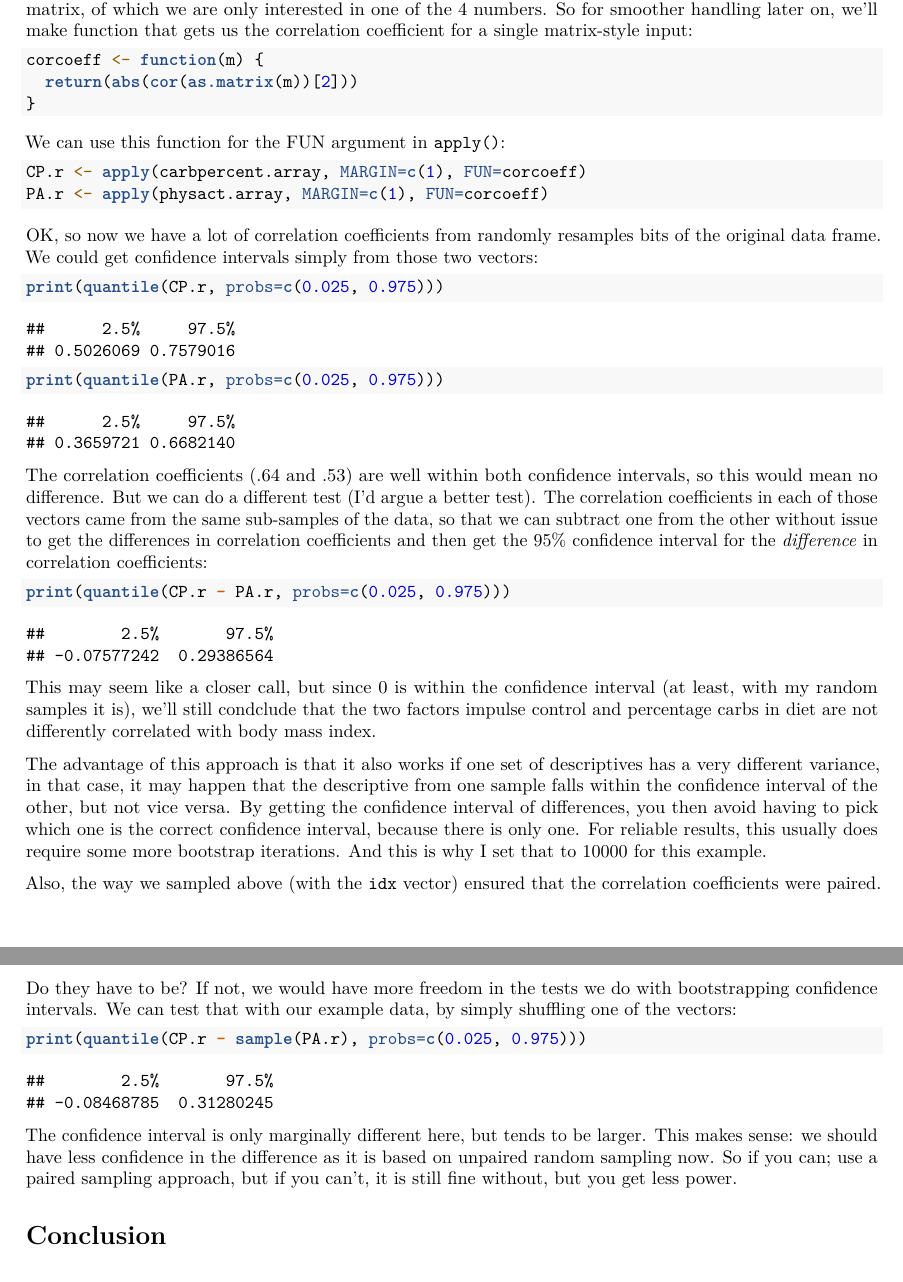
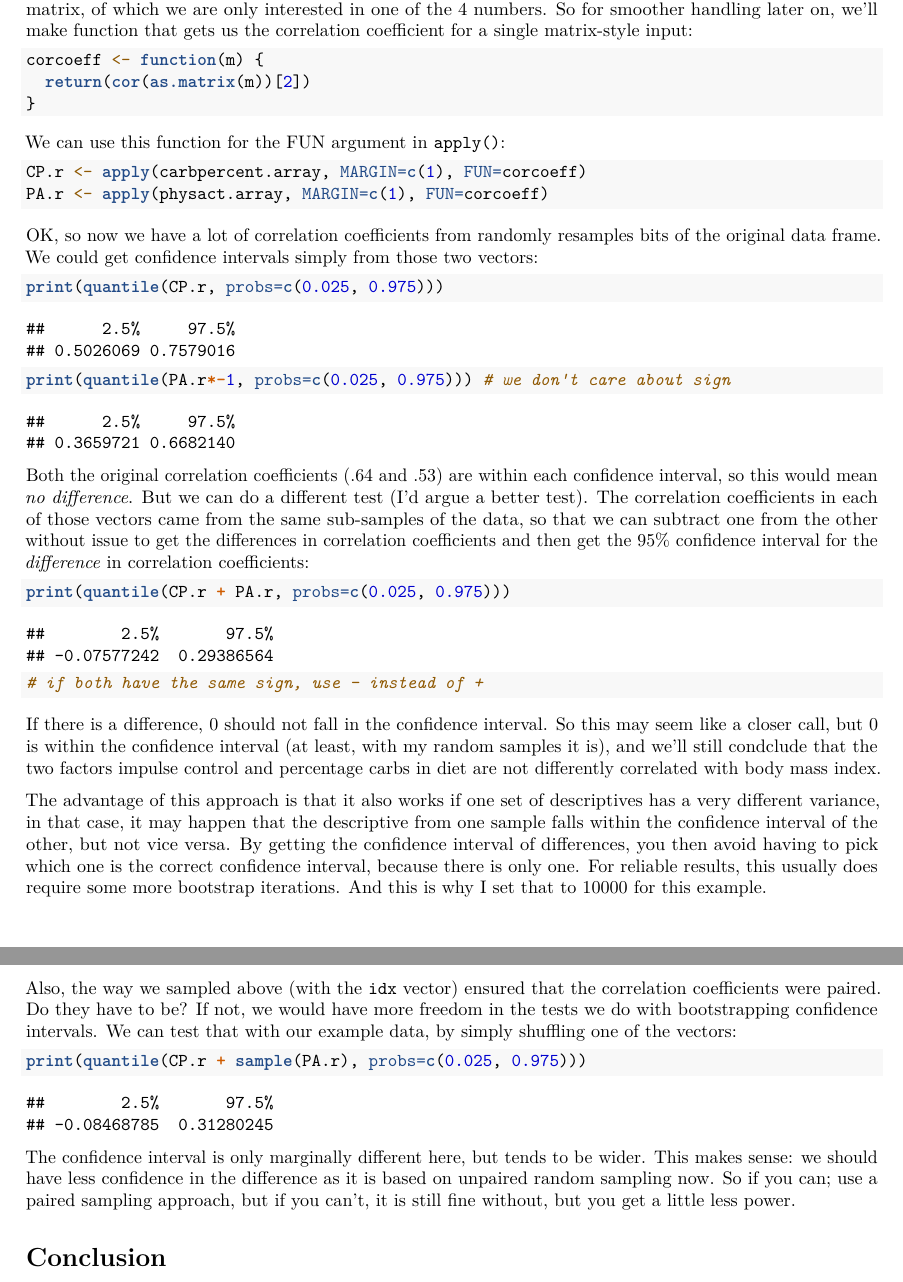
Before and after one commit to DataCafeYork/Bootstrapping, an R Markdown document (confidence_bootstrapping.Rmd): two parts of pages 7 and 8 of 8, joined at a grey line, cut so that both start at the same text. Rendered offline with R 4.5, knitr and Pandoc, then LaTeX, with nearby package versions; code that draws random numbers runs with fixed seeds of ours.

Commit message:
can't take abs() of the correlations - example still works the same

````diff
--- a/confidence_bootstrapping.Rmd
+++ b/confidence_bootstrapping.Rmd
@@ -224,7 +224,7 @@ Since the `cor()` function can take a matrix as input, we can get a correlation
 
 ```{r}
 corcoeff <- function(m) {
-  return(abs(cor(as.matrix(m))[2]))
+  return(cor(as.matrix(m))[2])
 }
 ```
 
@@ -239,26 +239,26 @@ OK, so now we have a lot of correlation coefficients from randomly resamples bit
 
 ```{r}
 print(quantile(CP.r, probs=c(0.025, 0.975)))
-print(quantile(PA.r, probs=c(0.025, 0.975)))
+print(quantile(PA.r*-1, probs=c(0.025, 0.975))) # we don't care about sign
+```
+Both the original correlation coefficients (.64 and .53) are within each confidence interval, so this would mean _no difference_. But we can do a different test (I'd argue a better test). The correlation coefficients in each of those vectors came from the same sub-samples of the data, so that we can subtract one from the other without issue to get the differences in correlation coefficients and then get the 95% confidence interval for the _difference_ in correlation coefficients:
+
+```{r}
+print(quantile(CP.r + PA.r, probs=c(0.025, 0.975)))
+# if both have the same sign, use - instead of +
 ```
 
-The correlation coefficients (.64 and .53) are well within both confidence intervals, so this would mean no difference. But we can do a different test (I'd argue a better test). The correlation coefficients in each of those vectors came from the same sub-samples of the data, so that we can subtract one from the other without issue to get the differences in correlation coefficients and then get the 95% confidence interval for the _difference_ in correlation coefficients:
-
-```{r}
-print(quantile(CP.r - PA.r, probs=c(0.025, 0.975)))
-```
-
-This may seem like a closer call, but since 0 is within the confidence interval (at least, with my random samples it is), we'll still condclude that the two factors impulse control and percentage carbs in diet are not differently correlated with body mass index.
+If there is a difference, 0 should not fall in the confidence interval. So this may seem like a closer call, but 0 is within the confidence interval (at least, with my random samples it is), and we'll still condclude that the two factors impulse control and percentage carbs in diet are not differently correlated with body mass index.
 
 The advantage of this approach is that it also works if one set of descriptives has a very different variance, in that case, it may happen that the descriptive from one sample falls within the confidence interval of the other, but not vice versa. By getting the confidence interval of differences, you then avoid having to pick which one is the correct confidence interval, because there is only one. For reliable results, this usually does require some more bootstrap iterations. And this is why I set that to 10000 for this example.
 
 Also, the way we sampled above (with the `idx` vector) ensured that the correlation coefficients were paired. Do they have to be? If not, we would have more freedom in the tests we do with bootstrapping confidence intervals. We can test that with our example data, by simply shuffling one of the vectors:
 
 ```{r}
-print(quantile(CP.r - sample(PA.r), probs=c(0.025, 0.975)))
+print(quantile(CP.r + sample(PA.r), probs=c(0.025, 0.975)))
 ```
 
-The confidence interval is only marginally different here, but tends to be larger. This makes sense: we should have less confidence in the difference as it is based on unpaired random sampling now. So if you can; use a paired sampling approach, but if you can't, it is still fine without, but you get less power.
+The confidence interval is only marginally different here, but tends to be wider. This makes sense: we should have less confidence in the difference as it is based on unpaired random sampling now. So if you can; use a paired sampling approach, but if you can't, it is still fine without, but you get a little less power.
 
 # Conclusion
 
````
Also changed, not shown: confidence_bootstrapping.nb.html.
